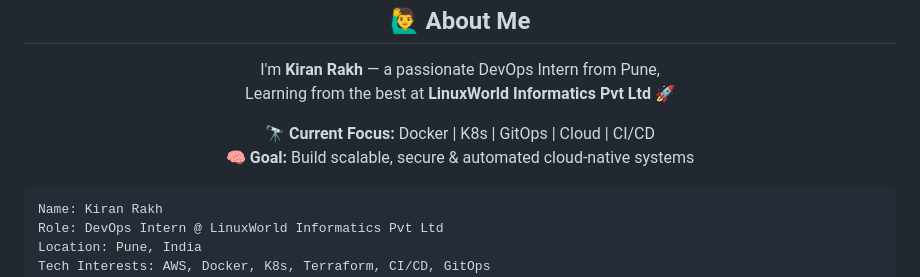
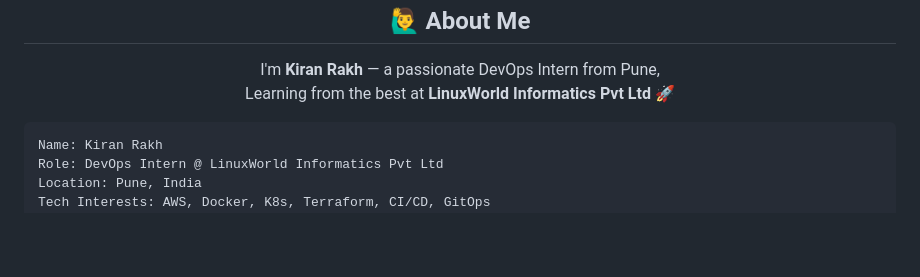
Before and after one commit to Kiranrakh/LW-DevOps-DSA-Python-Learning-Daily, a Markdown page: README.md, the part around one of its changes. Drawn GitHub-style; blank space fills up the shorter version.

````diff
--- a/README.md
+++ b/README.md
@@ -127,10 +123,7 @@
   Learning from the best at <strong>LinuxWorld Informatics Pvt Ltd</strong> 🚀
 </p>
 
-<p align="center">
-  <strong>🔭 Current Focus:</strong> Docker | K8s | GitOps | Cloud | CI/CD<br/>
-  <strong>🧠 Goal:</strong> Build scalable, secure & automated cloud-native systems
-</p>
+
 
 
 ```yaml
````
Also changed, not shown: other parts of README.md (+0 -5 lines).
